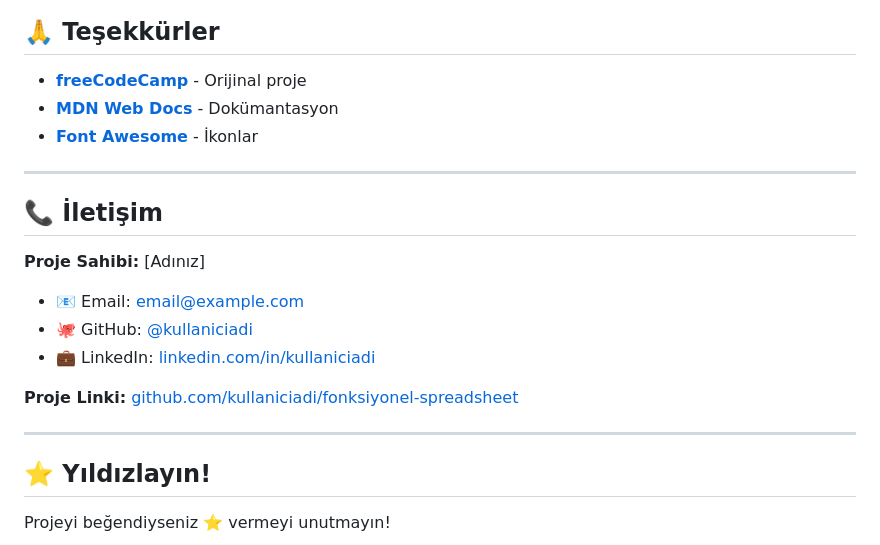
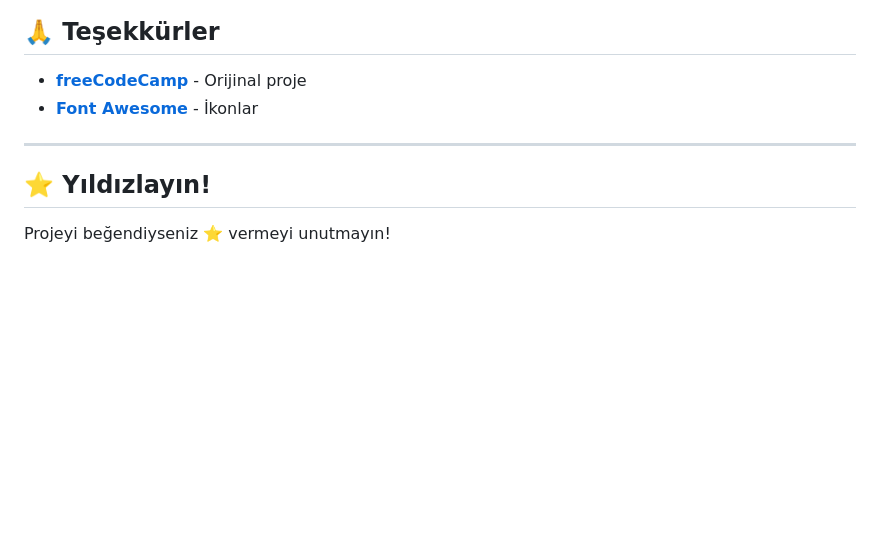
Before and after one commit to Goncayvz/-JavaScript-Spreadsheet-Application, a Markdown page: README.md, the part around one of its changes. GitHub-like rendering; blank space fills up the shorter version.

```diff
--- a/README.md
+++ b/README.md
@@ -261,22 +261,10 @@ perf: Performans
 ## 🙏 Teşekkürler
 
 - **[freeCodeCamp](https://www.freecodecamp.org/)** - Orijinal proje
-- **[MDN Web Docs](https://developer.mozilla.org/)** - Dokümantasyon
 - **[Font Awesome](https://fontawesome.com/)** - İkonlar
 
 ---
 
-## 📞 İletişim
-
-**Proje Sahibi:** [Adınız]
-
-- 📧 Email: email@example.com
-- 🐙 GitHub: [@kullaniciadi](https://github.com/kullaniciadi)
-- 💼 LinkedIn: [linkedin.com/in/kullaniciadi](https://linkedin.com/in/kullaniciadi)
-
-**Proje Linki:** [github.com/kullaniciadi/fonksiyonel-spreadsheet](https://github.com/kullaniciadi/fonksiyonel-spreadsheet)
-
----
 
 ## ⭐ Yıldızlayın!
 
```
Also changed, not shown: other parts of README.md (+8 -0 lines).
